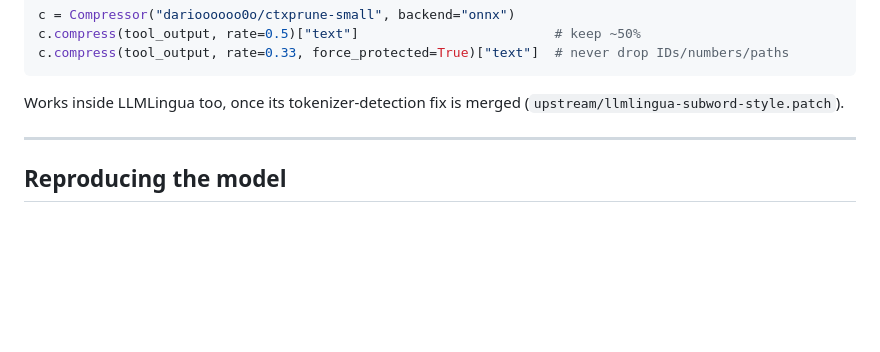
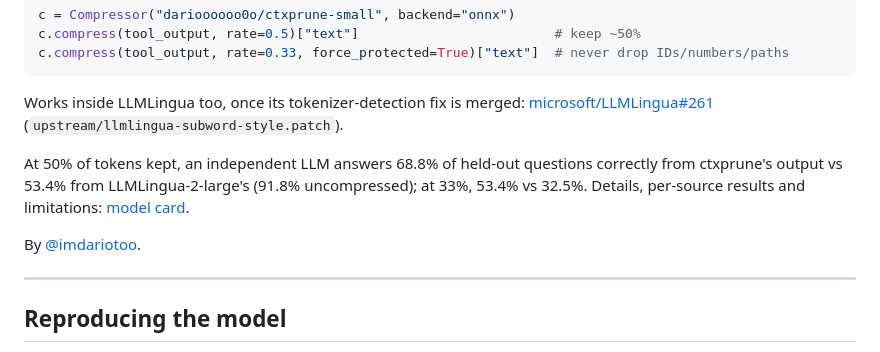
Before and after one commit to riceharvest/ctxprune, a Markdown page: README.md, the part around the change. Rendered like a GitHub page; blank space fills up the shorter version.

Commit message:
README: results, LLMLingua PR link, author
Co-Authored-By: Claude Opus 5.5 <noreply@anthropic.com>

````diff
--- a/README.md
+++ b/README.md
@@ -19,8 +19,14 @@ c.compress(tool_output, rate=0.5)["text"]                         # keep ~50%
 c.compress(tool_output, rate=0.33, force_protected=True)["text"]  # never drop IDs/numbers/paths
 ```
 
-Works inside LLMLingua too, once its tokenizer-detection fix is merged
-(`upstream/llmlingua-subword-style.patch`).
+Works inside LLMLingua too, once its tokenizer-detection fix is merged:
+[microsoft/LLMLingua#261](https://github.com/microsoft/LLMLingua/pull/261) (`upstream/llmlingua-subword-style.patch`).
+
+At 50% of tokens kept, an independent LLM answers 68.8% of held-out questions correctly from ctxprune's
+output vs 53.4% from LLMLingua-2-large's (91.8% uncompressed); at 33%, 53.4% vs 32.5%. Details, per-source
+results and limitations: [model card](https://huggingface.co/darioooooo0o/ctxprune-small).
+
+By [@imdariotoo](https://x.com/imdariotoo).
 
 ---
 
````
Also changed, not shown: release/MODEL_CARD.md (+2 -1 lines).
